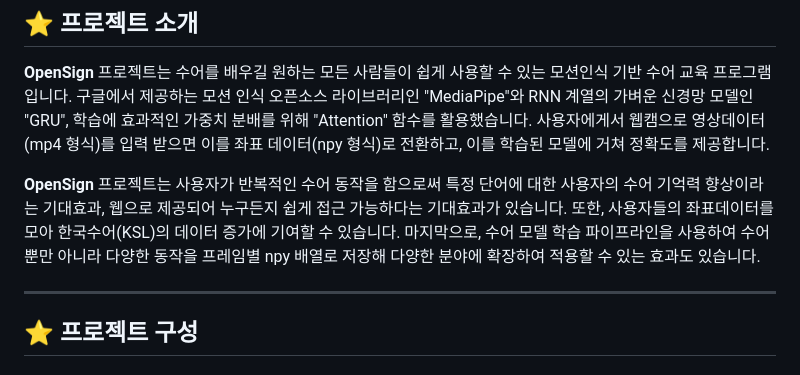
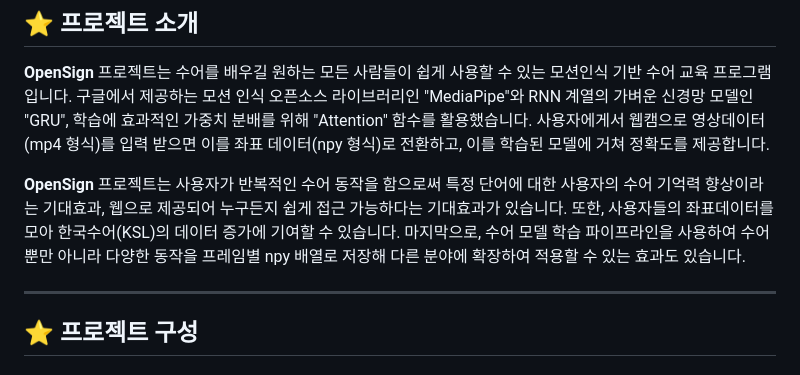
Before and after one commit to OpenSign-KSL/OpenSign, a Markdown page: README.md, the part around the change. GitHub-like rendering.

```diff
--- a/README.md
+++ b/README.md
@@ -12,7 +12,7 @@
 
 **OpenSign** 프로젝트는 사용자가 반복적인 수어 동작을 함으로써 특정 단어에 대한 사용자의 수어 기억력 향상이라는 기대효과,
 웹으로 제공되어 누구든지 쉽게 접근 가능하다는 기대효과가 있습니다. 또한, 사용자들의 좌표데이터를 모아 한국수어(KSL)의 데이터 증가에 기여할 수 있습니다.
-마지막으로, 수어 모델 학습 파이프라인을 사용하여 수어뿐만 아니라 다양한 동작을 프레임별 npy 배열로 저장해 다양한 분야에 확장하여 적용할 수 있는 효과도 있습니다.
+마지막으로, 수어 모델 학습 파이프라인을 사용하여 수어뿐만 아니라 다양한 동작을 프레임별 npy 배열로 저장해 다른 분야에 확장하여 적용할 수 있는 효과도 있습니다.
 
 ---
 
```
